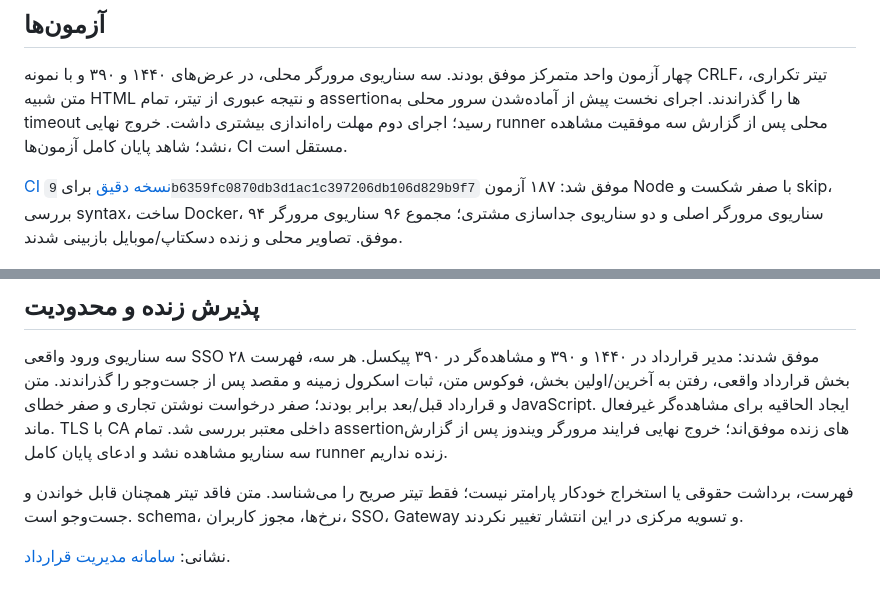
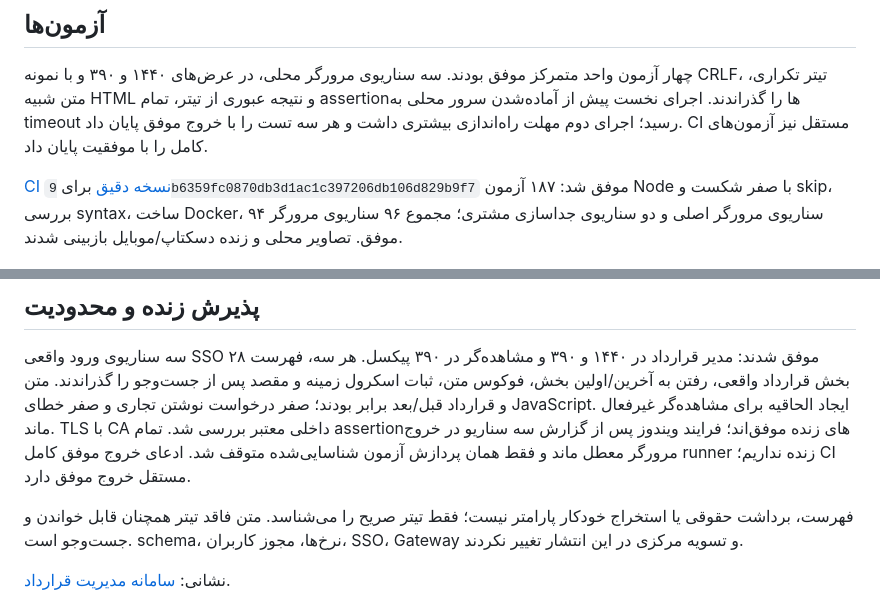
Before and after one commit to SeyediDev/NeoContract, a Markdown page: docs/RELEASE-2026-10-14-DOCUMENT-OUTLINE.md, 2 parts joined by grey strips. Rendered like a GitHub page.

Commit message:
Record successful local runner exit and live cleanup

```diff
--- a/docs/RELEASE-2026-10-14-DOCUMENT-OUTLINE.md
+++ b/docs/RELEASE-2026-10-14-DOCUMENT-OUTLINE.md
@@ -25,8 +25,8 @@ tokens رسمی فن‌آسا/رایان و دارایی‌های برند حف
 چهار آزمون واحد متمرکز موفق بودند. سه سناریوی مرورگر محلی، در عرض‌های ۱۴۴۰ و
 ۳۹۰ و با نمونه CRLF، تیتر تکراری، متن شبیه HTML و نتیجه عبوری از تیتر، تمام
 assertionها را گذراندند. اجرای نخست پیش از آماده‌شدن سرور محلی به timeout رسید؛
-اجرای دوم مهلت راه‌اندازی بیشتری داشت. خروج نهایی runner محلی پس از گزارش
-سه موفقیت مشاهده نشد؛ شاهد پایان کامل آزمون‌ها، CI مستقل است.
+اجرای دوم مهلت راه‌اندازی بیشتری داشت و هر سه تست را با خروج موفق پایان داد.
+CI مستقل نیز آزمون‌های کامل را با موفقیت پایان داد.
 
 [CI نسخه دقیق](https://github.com/SeyediDev/NeoContract/actions/runs/38538988276)
 برای `9b6359fc0870db3d1ac1c397206db106d829b9f7` موفق شد: ۱۸۷ آزمون Node با صفر
@@ -61,8 +61,9 @@ backend، migration، scripts، packages، Dockerfile و Compose با مبنا
 فوکوس متن، ثبات اسکرول زمینه و مقصد پس از جست‌وجو را گذراندند. متن و قرارداد
 قبل/بعد برابر بودند؛ صفر درخواست نوشتن تجاری و صفر خطای JavaScript. ایجاد
 الحاقیه برای مشاهده‌گر غیرفعال ماند. TLS با CA داخلی معتبر بررسی شد.
-تمام assertionهای زنده موفق‌اند؛ خروج نهایی فرایند مرورگر ویندوز پس از
-گزارش سه سناریو مشاهده نشد و ادعای پایان کامل runner زنده نداریم.
+تمام assertionهای زنده موفق‌اند؛ فرایند ویندوز پس از گزارش سه سناریو در
+خروج مرورگر معطل ماند و فقط همان پردازش آزمون شناسایی‌شده متوقف شد.
+ادعای خروج موفق کامل runner زنده نداریم؛ CI مستقل خروج موفق دارد.
 
 فهرست، برداشت حقوقی یا استخراج خودکار پارامتر نیست؛ فقط تیتر صریح را می‌شناسد.
 متن فاقد تیتر همچنان قابل خواندن و جست‌وجو است. schema، نرخ‌ها، مجوز کاربران،
```
